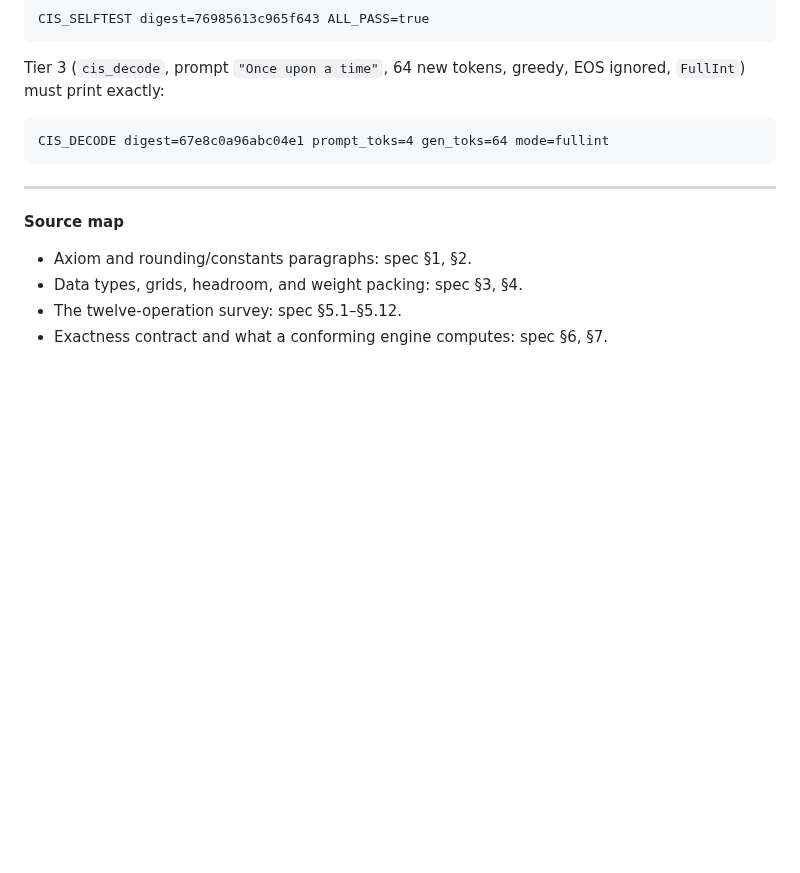
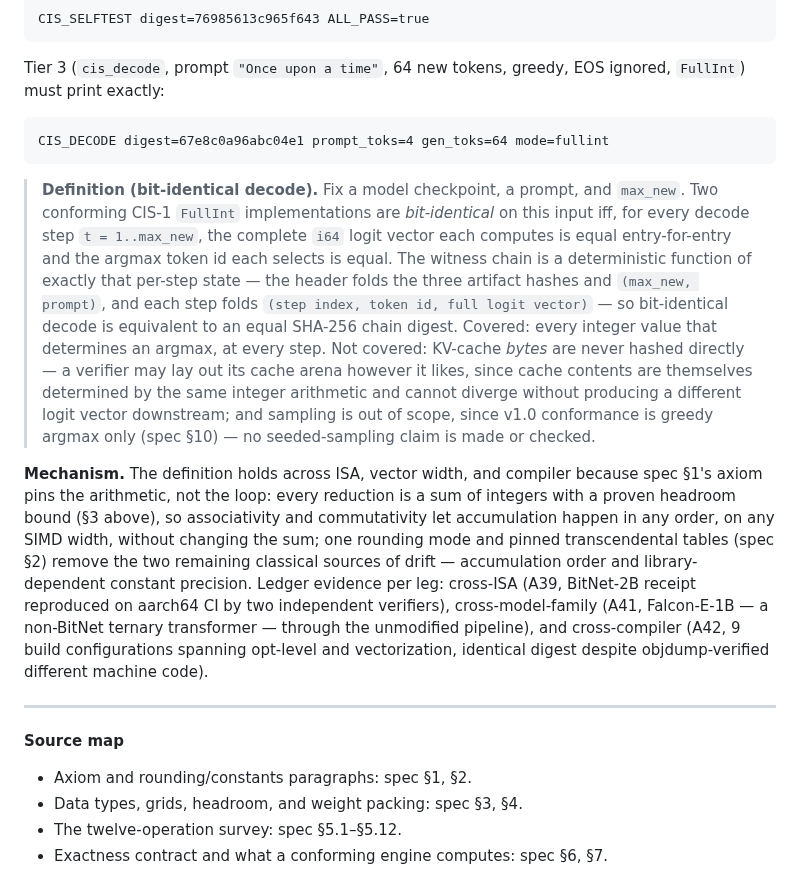
Before and after one commit to Aefinity-AI/alice-aegis, a Markdown page: docs/paper/03_semantics.md, the part around the change. Rendered like a GitHub page; blank space fills up the shorter version.

````diff
--- a/docs/paper/03_semantics.md
+++ b/docs/paper/03_semantics.md
@@ -110,6 +110,35 @@ exactly:
 CIS_DECODE digest=67e8c0a96abc04e1 prompt_toks=4 gen_toks=64 mode=fullint
 ```
 
+> **Definition (bit-identical decode).** Fix a model checkpoint, a prompt, and
+> `max_new`. Two conforming CIS-1 `FullInt` implementations are *bit-identical*
+> on this input iff, for every decode step `t = 1..max_new`, the complete `i64`
+> logit vector each computes is equal entry-for-entry and the argmax token id
+> each selects is equal. The witness chain is a deterministic function of
+> exactly that per-step state — the header folds the three artifact hashes
+> and `(max_new, prompt)`, and each step folds `(step index, token id, full
+> logit vector)` — so bit-identical decode is equivalent to an equal SHA-256
+> chain digest. Covered: every integer value that determines an argmax, at
+> every step. Not covered: KV-cache *bytes* are never hashed directly — a
+> verifier may lay out its cache arena however it likes, since cache contents
+> are themselves determined by the same integer arithmetic and cannot diverge
+> without producing a different logit vector downstream; and sampling is
+> out of scope, since v1.0 conformance is greedy argmax only (spec §10) — no
+> seeded-sampling claim is made or checked.
+
+**Mechanism.** The definition holds across ISA, vector width, and compiler
+because spec §1's axiom pins the arithmetic, not the loop: every reduction is
+a sum of integers with a proven headroom bound (§3 above), so associativity
+and commutativity let accumulation happen in any order, on any SIMD width,
+without changing the sum; one rounding mode and pinned transcendental tables
+(spec §2) remove the two remaining classical sources of drift — accumulation
+order and library-dependent constant precision. Ledger evidence per leg:
+cross-ISA (A39, BitNet-2B receipt reproduced on aarch64 CI by two independent
+verifiers), cross-model-family (A41, Falcon-E-1B — a non-BitNet ternary
+transformer — through the unmodified pipeline), and cross-compiler (A42, 9
+build configurations spanning opt-level and vectorization, identical digest
+despite objdump-verified different machine code).
+
 ---
 
 **Source map**
````
Also changed, not shown: docs/paper/05_receipt.md (+30 -0 lines).
